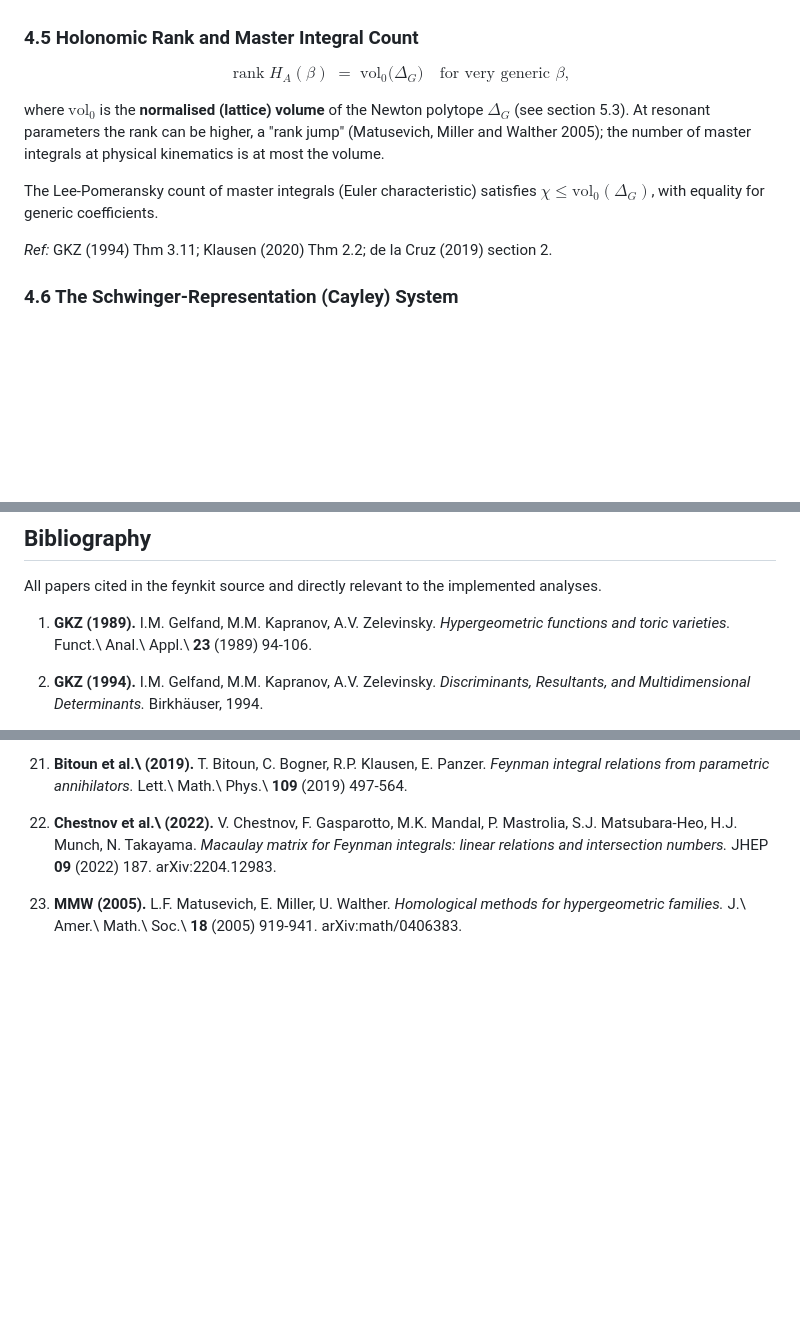
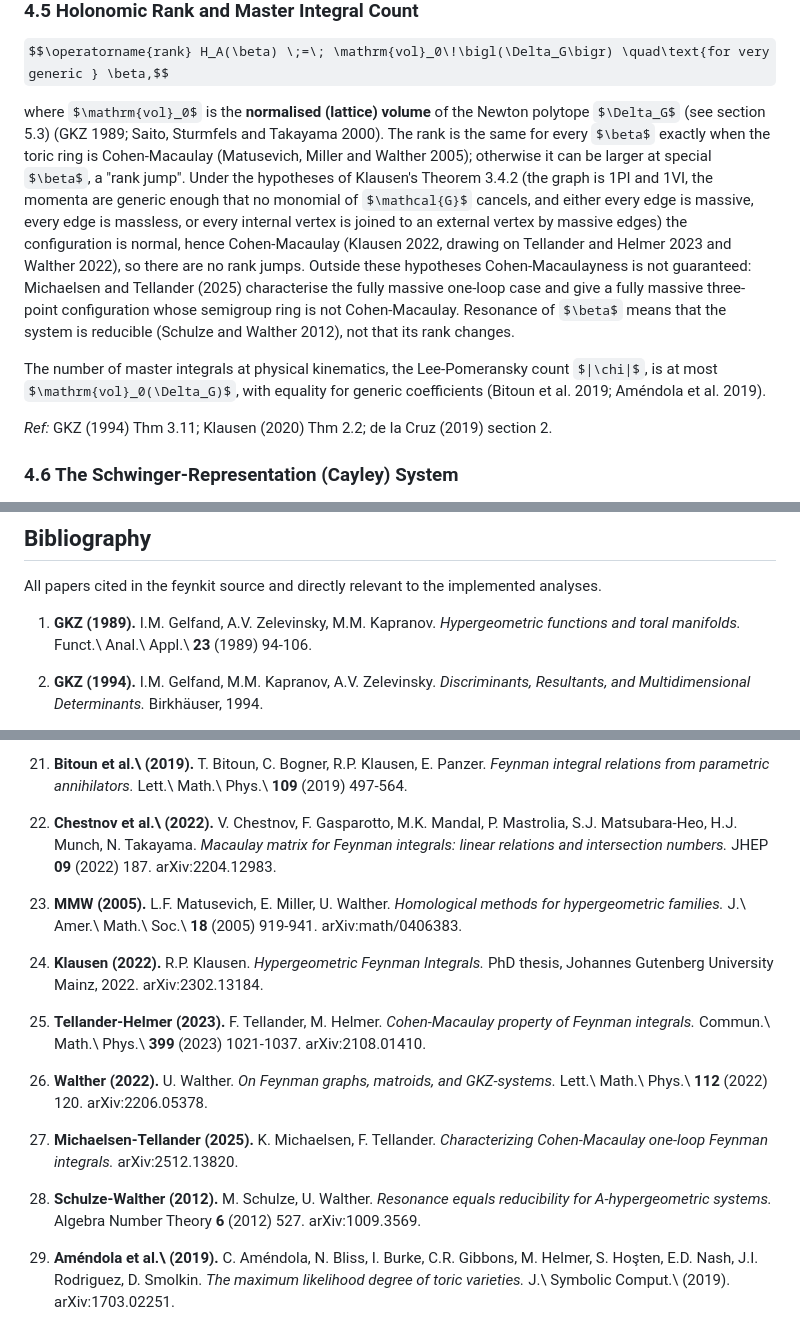
Before and after one commit to byrondenham/feynkit, a Markdown page: docs/mathematics-reference.md, 3 parts joined by grey strips. Rendered like a GitHub page; some formulas as TeX source; blank space fills up the shorter version.

Commit message:
Say when the holonomic rank can jump, with the Cohen-Macaulay hypotheses

```diff
--- a/docs/mathematics-reference.md
+++ b/docs/mathematics-reference.md
@@ -263,12 +263,22 @@ $\partial^v$ give the same integrand when $Au = Av$.
 $$\operatorname{rank} H_A(\beta) \;=\; \mathrm{vol}_0\!\bigl(\Delta_G\bigr) \quad\text{for very generic } \beta,$$
 
 where $\mathrm{vol}_0$ is the **normalised (lattice) volume** of the Newton polytope $\Delta_G$
-(see section 5.3).  At resonant parameters the rank can be higher, a "rank jump" (Matusevich,
-Miller and Walther 2005); the number of master integrals at physical kinematics is at most the
-volume.
+(see section 5.3) (GKZ 1989; Saito, Sturmfels and Takayama 2000).  The rank is the same for
+every $\beta$ exactly when the toric ring is Cohen-Macaulay (Matusevich, Miller and Walther
+2005); otherwise it can be larger at special $\beta$, a "rank jump".  Under the hypotheses of
+Klausen's Theorem 3.4.2 (the graph is 1PI and 1VI, the momenta are generic enough that no
+monomial of $\mathcal{G}$ cancels, and either every edge is massive, every edge is massless, or
+every internal vertex is joined to an external vertex by massive edges) the configuration is
+normal, hence Cohen-Macaulay (Klausen 2022, drawing on Tellander and Helmer 2023 and Walther
+2022), so there are no rank jumps.  Outside these hypotheses Cohen-Macaulayness is not
+guaranteed: Michaelsen and Tellander (2025) characterise the fully massive one-loop case and give
+a fully massive three-point configuration whose semigroup ring is not Cohen-Macaulay.  Resonance
+of $\beta$ means that the system is reducible (Schulze and Walther 2012), not that its rank
+changes.
 
-The Lee-Pomeransky count of master integrals (Euler characteristic) satisfies
-$\chi \leq \mathrm{vol}_0(\Delta_G)$, with equality for generic coefficients.
+The number of master integrals at physical kinematics, the Lee-Pomeransky count $|\chi|$, is at
+most $\mathrm{vol}_0(\Delta_G)$, with equality for generic coefficients (Bitoun et al. 2019;
+Améndola et al. 2019).
 
 *Ref:* GKZ (1994) Thm 3.11; Klausen (2020) Thm 2.2; de la Cruz (2019) section 2.
 
@@ -899,8 +909,8 @@ This table maps every mathematical symbol to the corresponding Python identifier
 
 All papers cited in the feynkit source and directly relevant to the implemented analyses.
 
-1. **GKZ (1989).** I.M. Gelfand, M.M. Kapranov, A.V. Zelevinsky.
-   *Hypergeometric functions and toric varieties.*
+1. **GKZ (1989).** I.M. Gelfand, A.V. Zelevinsky, M.M. Kapranov.
+   *Hypergeometric functions and toral manifolds.*
    Funct.\ Anal.\ Appl.\ **23** (1989) 94-106.
 
 2. **GKZ (1994).** I.M. Gelfand, M.M. Kapranov, A.V. Zelevinsky.
@@ -985,3 +995,27 @@ All papers cited in the feynkit source and directly relevant to the implemented
 23. **MMW (2005).** L.F. Matusevich, E. Miller, U. Walther.
     *Homological methods for hypergeometric families.*
     J.\ Amer.\ Math.\ Soc.\ **18** (2005) 919-941.  arXiv:math/0406383.
+
+24. **Klausen (2022).** R.P. Klausen.
+    *Hypergeometric Feynman Integrals.*  PhD thesis, Johannes Gutenberg University Mainz, 2022.
+    arXiv:2302.13184.
+
+25. **Tellander-Helmer (2023).** F. Tellander, M. Helmer.
+    *Cohen-Macaulay property of Feynman integrals.*
+    Commun.\ Math.\ Phys.\ **399** (2023) 1021-1037.  arXiv:2108.01410.
+
+26. **Walther (2022).** U. Walther.
+    *On Feynman graphs, matroids, and GKZ-systems.*
+    Lett.\ Math.\ Phys.\ **112** (2022) 120.  arXiv:2206.05378.
+
+27. **Michaelsen-Tellander (2025).** K. Michaelsen, F. Tellander.
+    *Characterizing Cohen-Macaulay one-loop Feynman integrals.*  arXiv:2512.13820.
+
+28. **Schulze-Walther (2012).** M. Schulze, U. Walther.
+    *Resonance equals reducibility for A-hypergeometric systems.*
+    Algebra Number Theory **6** (2012) 527.  arXiv:1009.3569.
+
+29. **Améndola et al.\ (2019).** C. Améndola, N. Bliss, I. Burke, C.R. Gibbons, M. Helmer,
+    S. Hoşten, E.D. Nash, J.I. Rodriguez, D. Smolkin.
+    *The maximum likelihood degree of toric varieties.*  J.\ Symbolic Comput.\ (2019).
+    arXiv:1703.02251.
```
Also changed, not shown: CHANGELOG.md (+7 -0 lines), docs/literature-review.md (+5 -2 lines).
